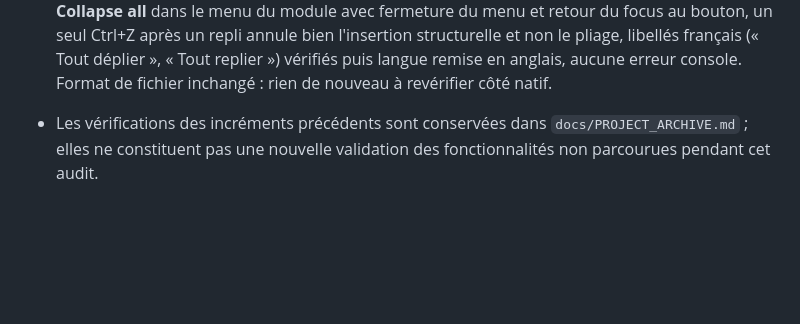
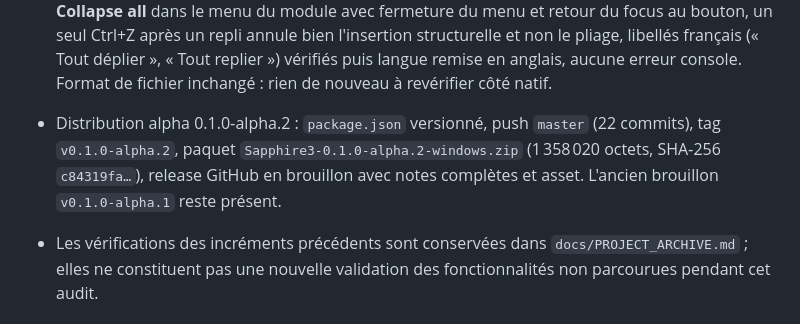
Before and after one commit to lalBi94/Sapphire3, a Markdown page: docs/PROJECT_STATE.md, the part around the change. Rendered like a GitHub page; blank space fills up the shorter version.

Commit message:
Distribution alpha 0.1.0-alpha.2 : push master, tag, release draft et métadonnées

```diff
--- a/docs/PROJECT_STATE.md
+++ b/docs/PROJECT_STATE.md
@@ -194,5 +194,6 @@ Scripts dans `package.json` :
 - Masquer des cartes : **235 tests Node réussis** (+2 dans `tests/workspace/canvasDocument.test.js`), build frontend réussi. Contrôles navigateur via DOM/événements sur `pnpm dev:web` : entrées **Hide module** / **Hide note** dans les menus, carte retirée du rendu avec liens et recentrage exclusifs, repère bas droit « 1 hidden item » puis « 2 hidden items » avec label accessible composé, volet **View** listant les cartes masquées (ligne unique réaffiche, bouton **Show all hidden items** tout réaffiche, section disparue à zéro), retour du focus sur le canvas après masquage, recherche de blocs toujours fonctionnelle avec un module masqué, libellés français vérifiés puis langue remise en anglais, aucune erreur console. L'autosauvegarde et l'import d'un fichier contenant `hidden` restent à valider dans la fenêtre Neutralinojs.
 
 - Tout plier/déplier un module : **238 tests Node réussis** (+3 dans `tests/workspace/nodeTree.test.js`), build frontend réussi. Contrôles navigateur via DOM/événements sur `pnpm dev:web` : aucune bascule sur un module vide ni sur une carte Comment, bascule apparue après création d'une fonction, repli complet puis dépliage complet (feuilles et listes d'étapes vides laissées repliées, nœuds déjà ouverts à la main conservés), label de la bascule inversé à chaque clic, activation au clavier avec focus conservé, entrées **Expand all** / **Collapse all** dans le menu du module avec fermeture du menu et retour du focus au bouton, un seul Ctrl+Z après un repli annule bien l'insertion structurelle et non le pliage, libellés français (« Tout déplier », « Tout replier ») vérifiés puis langue remise en anglais, aucune erreur console. Format de fichier inchangé : rien de nouveau à revérifier côté natif.
+- Distribution alpha 0.1.0‑alpha.2 : `package.json` versionné, push `master` (22 commits), tag `v0.1.0-alpha.2`, paquet `Sapphire3‑0.1.0‑alpha.2‑windows.zip` (1 358 020 octets, SHA‑256 `c84319fa…`), release GitHub en brouillon avec notes complètes et asset. L'ancien brouillon `v0.1.0‑alpha.1` reste présent.
 
 - Les vérifications des incréments précédents sont conservées dans `docs/PROJECT_ARCHIVE.md` ; elles ne constituent pas une nouvelle validation des fonctionnalités non parcourues pendant cet audit.
```
Also changed, not shown: AGENTS.md (+3 -3 lines), docs/releases/v0.1.0-alpha.2.md (added, +61 -0 lines).
